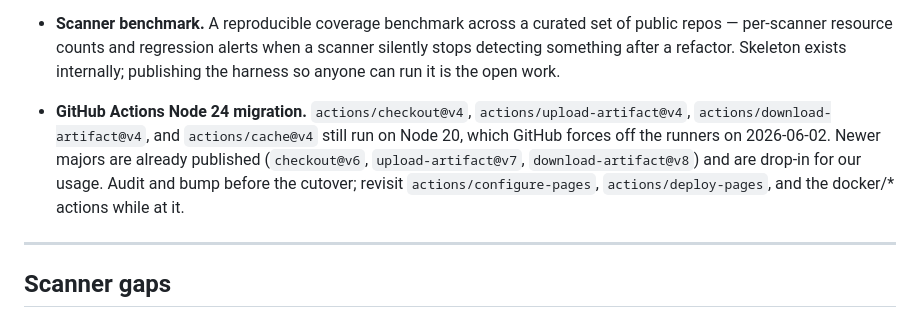
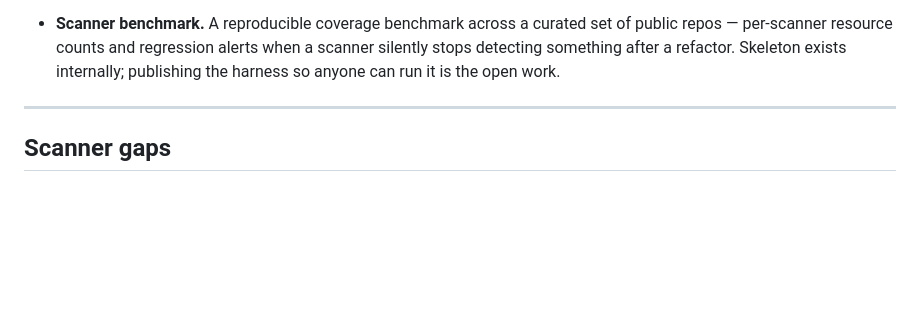
Before and after one commit to nuetzliches/composit, a Markdown page: docs/ROADMAP.md, the part around the change. GitHub-like rendering; blank space fills up the shorter version.

Commit message:
roadmap: remove Node 24 migration item (done in #16)
Co-Authored-By: Claude Sonnet 4.6 <noreply@anthropic.com>

```diff
--- a/docs/ROADMAP.md
+++ b/docs/ROADMAP.md
@@ -58,15 +58,6 @@ a drive-by PR.
   regression alerts when a scanner silently stops detecting something
   after a refactor. Skeleton exists internally; publishing the
   harness so anyone can run it is the open work.
-
-- **GitHub Actions Node 24 migration.** `actions/checkout@v4`,
-  `actions/upload-artifact@v4`, `actions/download-artifact@v4`, and
-  `actions/cache@v4` still run on Node 20, which GitHub forces off the
-  runners on 2026-06-02. Newer majors are already published
-  (`checkout@v6`, `upload-artifact@v7`, `download-artifact@v8`) and are
-  drop-in for our usage. Audit and bump before the cutover; revisit
-  `actions/configure-pages`, `actions/deploy-pages`, and the docker/*
-  actions while at it.
 
 ---
 
```
